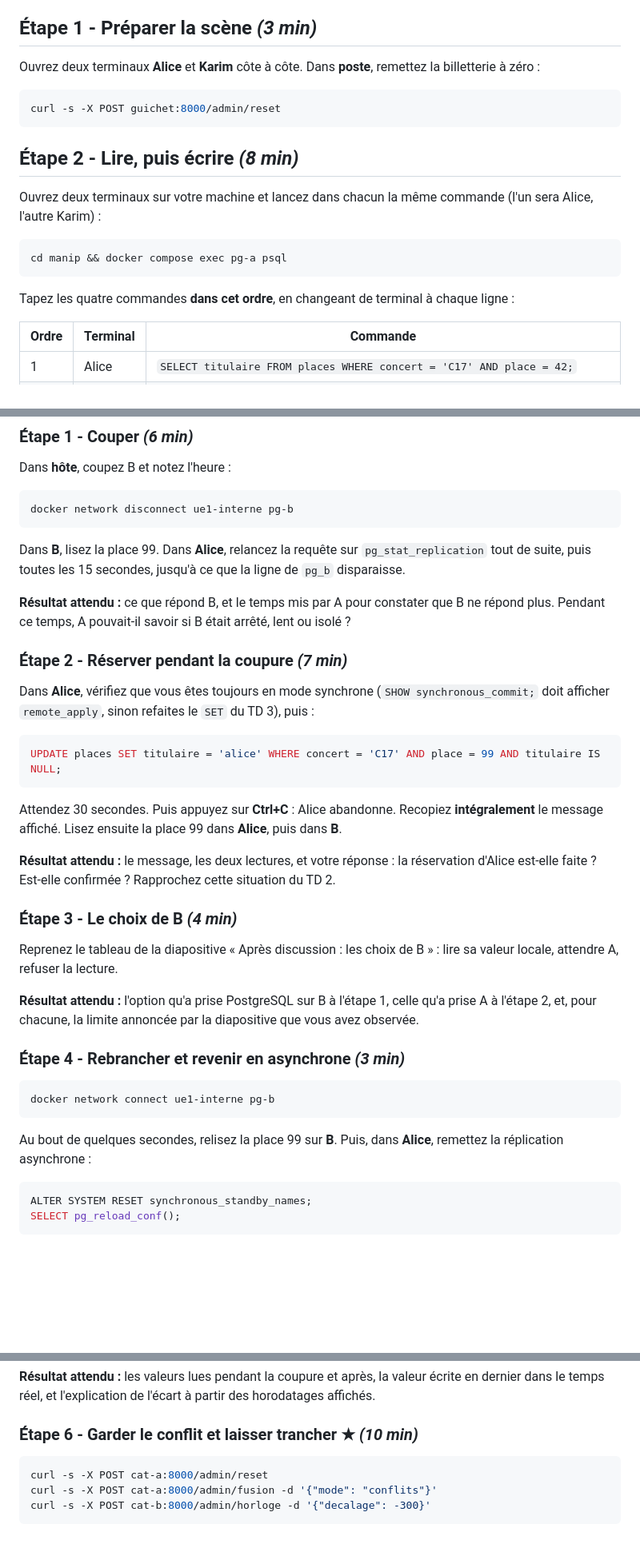
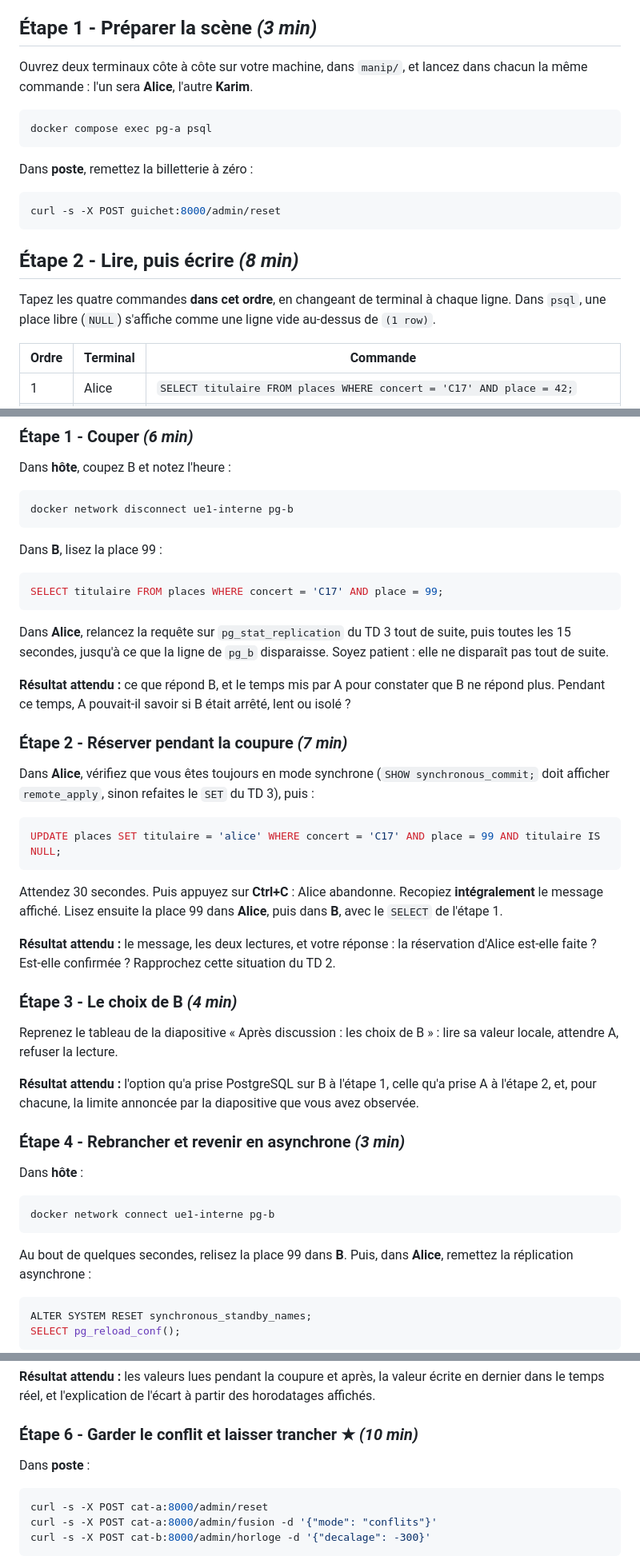
Before and after one commit to MarcanBat2a/cours_td_public, a Markdown page: td-enonces.md, 3 parts joined by grey strips. Shown at 80% size. Drawn GitHub-style; blank space fills up the shorter version.

````diff
--- a/td-enonces.md
+++ b/td-enonces.md
@@ -127,22 +132,25 @@ même sur une seule base ».
 
 ## Étape 1 - Préparer la scène *(3 min)*
 
-Ouvrez deux terminaux **Alice** et **Karim** côte à côte. Dans **poste**,
-remettez la billetterie à zéro :
+Ouvrez deux terminaux côte à côte sur votre machine, dans `manip/`, et
+lancez dans chacun la même commande : l'un sera **Alice**, l'autre
+**Karim**.
+
+```bash
+docker compose exec pg-a psql
+```
+
+Dans **poste**, remettez la billetterie à zéro :
 
 ```bash
 curl -s -X POST guichet:8000/admin/reset
 ```
 
 ## Étape 2 - Lire, puis écrire *(8 min)*
-Ouvrez deux terminaux sur votre machine et lancez dans chacun la même commande (l'un sera Alice, l'autre Karim) :
-```bash
-cd manip && docker compose exec pg-a psql
-```
 
 Tapez les quatre commandes **dans cet ordre**, en changeant de terminal à
-chaque ligne :
-
+chaque ligne. Dans `psql`, une place libre (`NULL`) s'affiche comme une
+ligne vide au-dessus de `(1 row)`.
 
 | Ordre | Terminal | Commande |
 | --- | --- | --- |
@@ -459,9 +480,15 @@ Dans **hôte**, coupez B et notez l'heure :
 docker network disconnect ue1-interne pg-b
 ```
 
-Dans **B**, lisez la place 99. Dans **Alice**, relancez la requête sur
-`pg_stat_replication` tout de suite, puis toutes les 15 secondes, jusqu'à
-ce que la ligne de `pg_b` disparaisse.
+Dans **B**, lisez la place 99 :
+
+```sql
+SELECT titulaire FROM places WHERE concert = 'C17' AND place = 99;
+```
+
+Dans **Alice**, relancez la requête sur `pg_stat_replication` du TD 3 tout
+de suite, puis toutes les 15 secondes, jusqu'à ce que la ligne de `pg_b`
+disparaisse. Soyez patient : elle ne disparaît pas tout de suite.
 
 **Résultat attendu :** ce que répond B, et le temps mis par A pour
 constater que B ne répond plus. Pendant ce temps, A pouvait-il savoir si B
@@ -479,7 +506,7 @@ UPDATE places SET titulaire = 'alice' WHERE concert = 'C17' AND place = 99 AND t
 
 Attendez 30 secondes. Puis appuyez sur **Ctrl+C** : Alice abandonne.
 Recopiez **intégralement** le message affiché. Lisez ensuite la place 99
-dans **Alice**, puis dans **B**.
+dans **Alice**, puis dans **B**, avec le `SELECT` de l'étape 1.
 
 **Résultat attendu :** le message, les deux lectures, et votre réponse :
 la réservation d'Alice est-elle faite ? Est-elle confirmée ? Rapprochez
@@ -496,11 +523,13 @@ par la diapositive que vous avez observée.
 
 ### Étape 4 - Rebrancher et revenir en asynchrone *(3 min)*
 
+Dans **hôte** :
+
 ```bash
 docker network connect ue1-interne pg-b
 ```
 
-Au bout de quelques secondes, relisez la place 99 sur **B**. Puis, dans
+Au bout de quelques secondes, relisez la place 99 dans **B**. Puis, dans
 **Alice**, remettez la réplication asynchrone :
 
 ```sql
@@ -547,6 +576,8 @@ valeur écrite en dernier dans le temps réel, et l'explication de l'écart
 à partir des horodatages affichés.
 
 ### Étape 6 - Garder le conflit et laisser trancher ★ *(10 min)*
+
+Dans **poste** :
 
 ```bash
 curl -s -X POST cat-a:8000/admin/reset
````
Also changed, not shown: other parts of td-enonces.md (+47 -18 lines).
